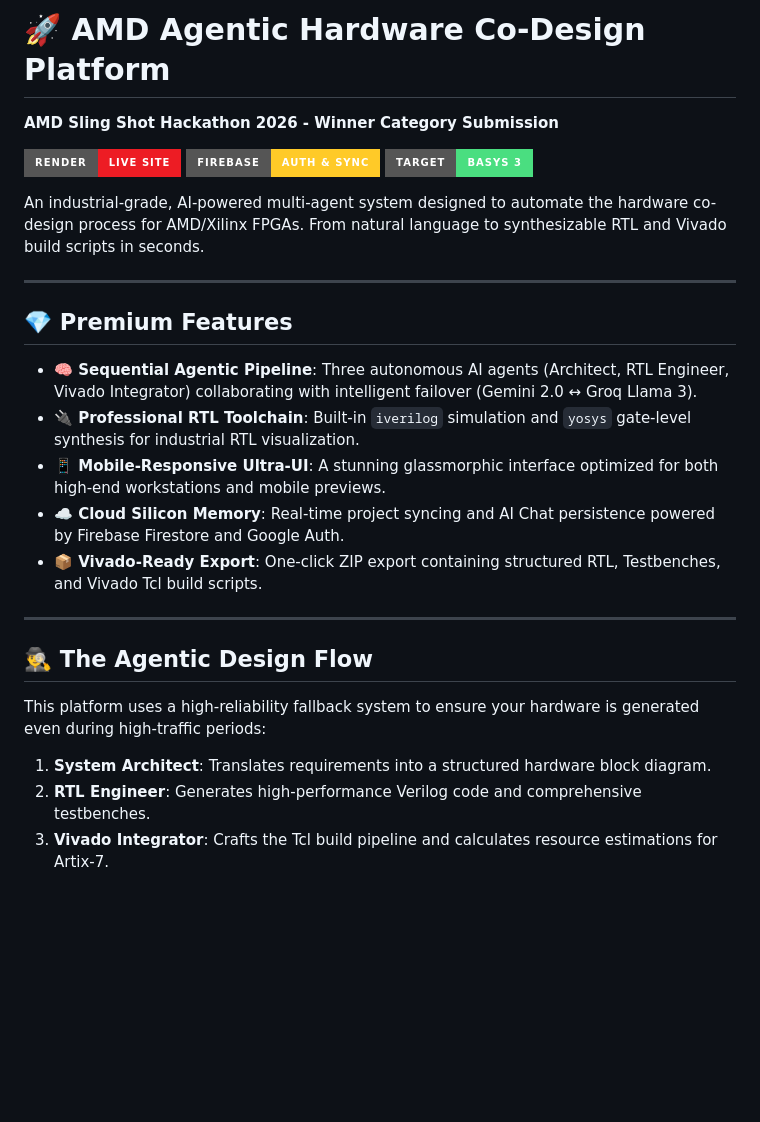
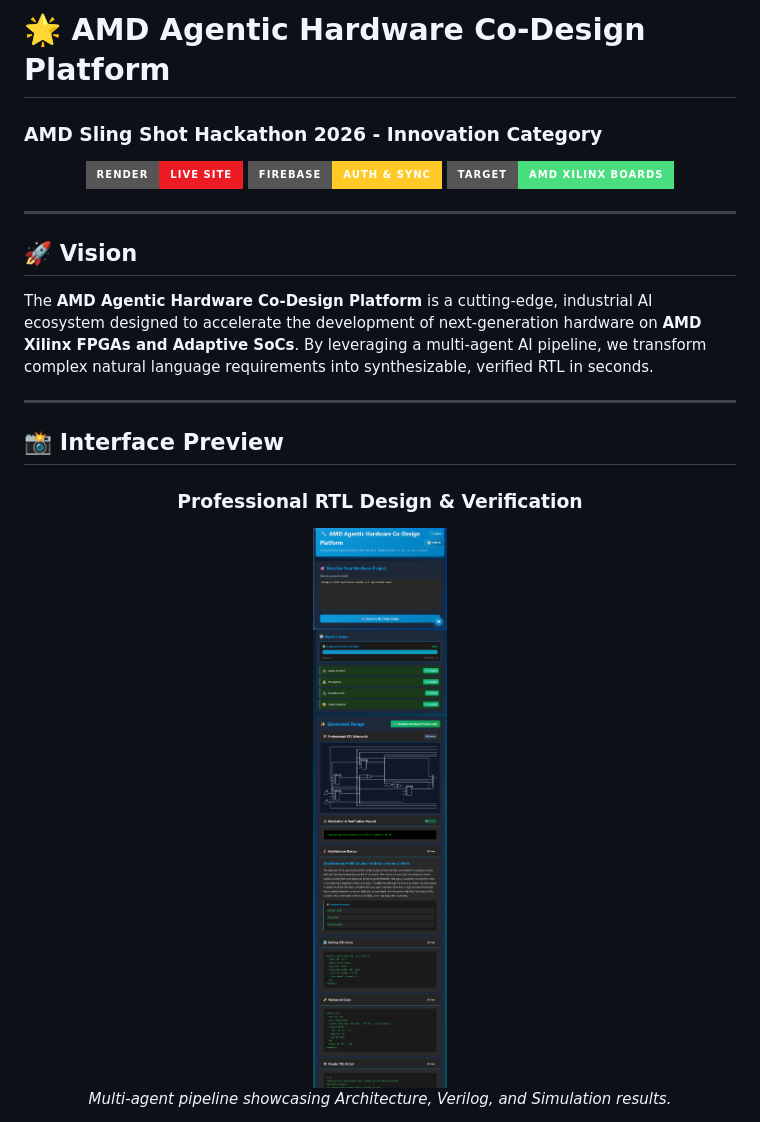
Before and after one commit to Bhavin-umatiya/AMD_hack, a Markdown page: README.md, the part around one of its changes. Rendered like a GitHub page; pictures changed too: assets/amd_platform_home.png (added); badges without logos; blank space fills up the shorter version.

Commit message:
docs: finalize professional README with high-resolution platform visuals

```diff
--- a/README.md
+++ b/README.md
@@ -1,29 +1,25 @@
-# 🚀 AMD Agentic Hardware Co-Design Platform
-**AMD Sling Shot Hackathon 2026 - Winner Category Submission**
+# 🌟 AMD Agentic Hardware Co-Design Platform
+### **AMD Sling Shot Hackathon 2026 - Innovation Category**
 
-[![Render](https://img.shields.io/badge/Render-Live_Site-ED1C24?style=for-the-badge&logo=render&logoColor=white)](https://amd-hardware-agent.onrender.com/)
-[![Firebase](https://img.shields.io/badge/Firebase-Auth_%26_Sync-FFCA28?style=for-the-badge&logo=firebase&logoColor=black)](https://console.firebase.google.com/)
-[![FPGA](https://img.shields.io/badge/Target-Basys_3-4ade80?style=for-the-badge&logo=fpga&logoColor=black)]()
-
-An industrial-grade, AI-powered multi-agent system designed to automate the hardware co-design process for AMD/Xilinx FPGAs. From natural language to synthesizable RTL and Vivado build scripts in seconds.
+<div align="center">
+  <img src="https://img.shields.io/badge/Render-Live_Site-ED1C24?style=for-the-badge&logo=render&logoColor=white" />
+  <img src="https://img.shields.io/badge/Firebase-Auth_%26_Sync-FFCA28?style=for-the-badge&logo=firebase&logoColor=black" />
+  <img src="https://img.shields.io/badge/Target-AMD_Xilinx_Boards-4ade80?style=for-the-badge&logo=amd&logoColor=white" />
+</div>
 
 ---
 
-## 💎 Premium Features
-
--   **🧠 Sequential Agentic Pipeline**: Three autonomous AI agents (Architect, RTL Engineer, Vivado Integrator) collaborating with intelligent failover (Gemini 2.0 ↔ Groq Llama 3).
--   **🔌 Professional RTL Toolchain**: Built-in `iverilog` simulation and `yosys` gate-level synthesis for industrial RTL visualization.
--   **📱 Mobile-Responsive Ultra-UI**: A stunning glassmorphic interface optimized for both high-end workstations and mobile previews.
--   **☁️ Cloud Silicon Memory**: Real-time project syncing and AI Chat persistence powered by Firebase Firestore and Google Auth.
--   **📦 Vivado-Ready Export**: One-click ZIP export containing structured RTL, Testbenches, and Vivado Tcl build scripts.
+## 🚀 Vision
+The **AMD Agentic Hardware Co-Design Platform** is a cutting-edge, industrial AI ecosystem designed to accelerate the development of next-generation hardware on **AMD Xilinx FPGAs and Adaptive SoCs**. By leveraging a multi-agent AI pipeline, we transform complex natural language requirements into synthesizable, verified RTL in seconds.
 
 ---
 
-## 🕵️‍♂️ The Agentic Design Flow
+## 📸 Interface Preview
 
-This platform uses a high-reliability fallback system to ensure your hardware is generated even during high-traffic periods:
+<div align="center">
+  <h3>Professional RTL Design & Verification</h3>
+  <img src="./assets/amd_platform_home.png" width="90%" alt="AMD Agentic Platform Home" />
+  <p><em>Multi-agent pipeline showcasing Architecture, Verilog, and Simulation results.</em></p>
 
-1.  **System Architect**: Translates requirements into a structured hardware block diagram.
-2.  **RTL Engineer**: Generates high-performance Verilog code and comprehensive testbenches.
-3.  **Vivado Integrator**: Crafts the Tcl build pipeline and calculates resource estimations for Artix-7.
+  <br/>
 
```
Also changed, not shown: other parts of README.md (+60 -24 lines), assets/amd_ai_assistant.png (added), assets/amd_rtl_schematic.png (added).
